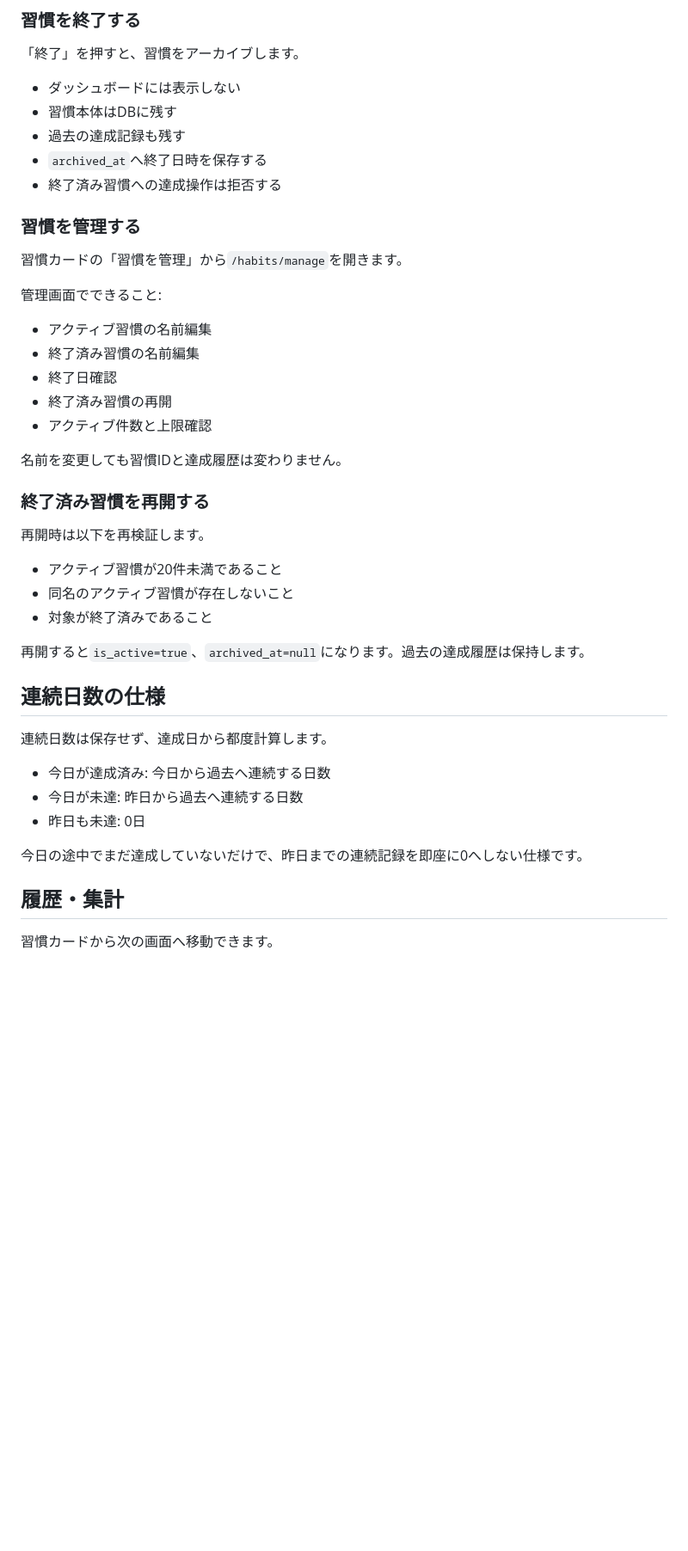
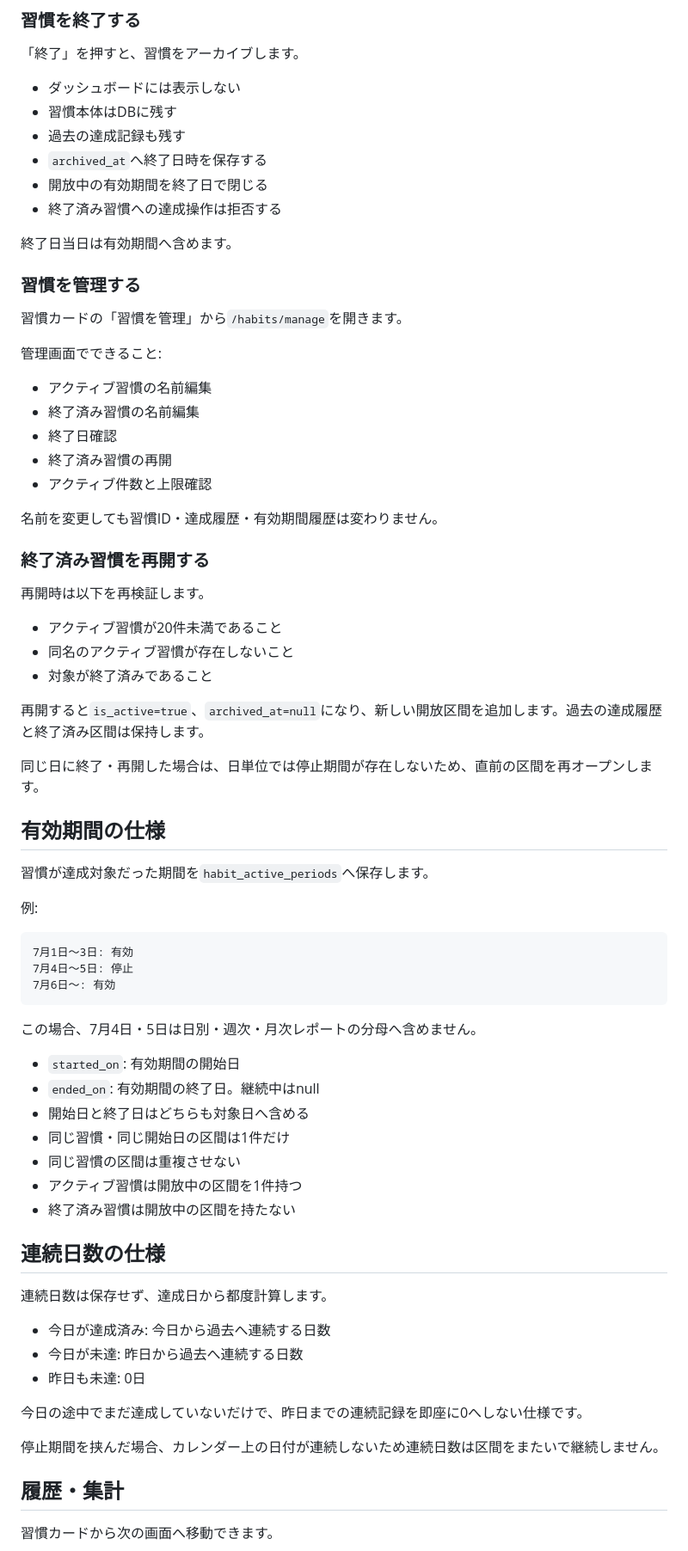
Before and after one commit to mizzz-ivr/home-panel-py, a Markdown page: HABITS.md, the part around one of its changes. Shown at 86% size. GitHub-like rendering; blank space fills up the shorter version.

````diff
--- a/HABITS.md
+++ b/HABITS.md
@@ -43,7 +45,10 @@
 - 習慣本体はDBに残す
 - 過去の達成記録も残す
 - `archived_at`へ終了日時を保存する
+- 開放中の有効期間を終了日で閉じる
 - 終了済み習慣への達成操作は拒否する
+
+終了日当日は有効期間へ含めます。
 
 ### 習慣を管理する
 
@@ -57,7 +62,7 @@
 - 終了済み習慣の再開
 - アクティブ件数と上限確認
 
-名前を変更しても習慣IDと達成履歴は変わりません。
+名前を変更しても習慣ID・達成履歴・有効期間履歴は変わりません。
 
 ### 終了済み習慣を再開する
 
@@ -67,7 +72,31 @@
 - 同名のアクティブ習慣が存在しないこと
 - 対象が終了済みであること
 
-再開すると`is_active=true`、`archived_at=null`になります。過去の達成履歴は保持します。
+再開すると`is_active=true`、`archived_at=null`になり、新しい開放区間を追加します。過去の達成履歴と終了済み区間は保持します。
+
+同じ日に終了・再開した場合は、日単位では停止期間が存在しないため、直前の区間を再オープンします。
+
+## 有効期間の仕様
+
+習慣が達成対象だった期間を`habit_active_periods`へ保存します。
+
+例:
+
+```text
+7月1日〜3日: 有効
+7月4日〜5日: 停止
+7月6日〜: 有効
+```
+
+この場合、7月4日・5日は日別・週次・月次レポートの分母へ含めません。
+
+- `started_on`: 有効期間の開始日
+- `ended_on`: 有効期間の終了日。継続中はnull
+- 開始日と終了日はどちらも対象日へ含める
+- 同じ習慣・同じ開始日の区間は1件だけ
+- 同じ習慣の区間は重複させない
+- アクティブ習慣は開放中の区間を1件持つ
+- 終了済み習慣は開放中の区間を持たない
 
 ## 連続日数の仕様
 
@@ -78,6 +107,8 @@
 - 昨日も未達: 0日
 
 今日の途中でまだ達成していないだけで、昨日までの連続記録を即座に0へしない仕様です。
+
+停止期間を挟んだ場合、カレンダー上の日付が連続しないため連続日数は区間をまたいで継続しません。
 
 ## 履歴・集計
 
````
Also changed, not shown: other parts of HABITS.md (+33 -18 lines).
